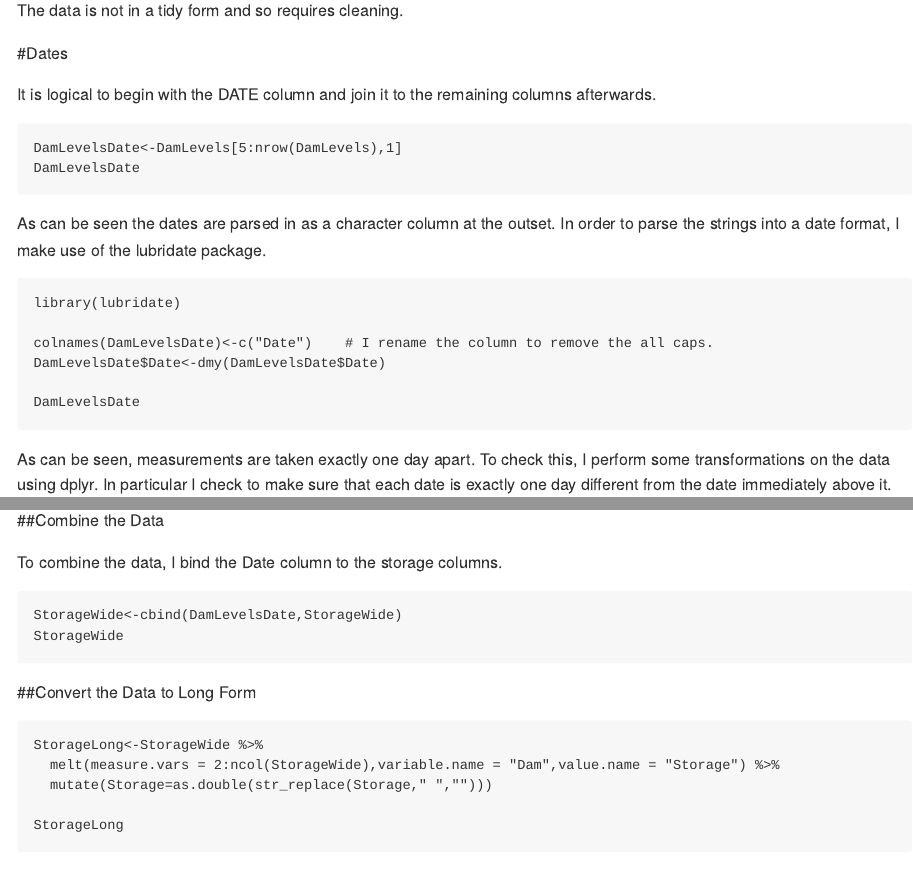
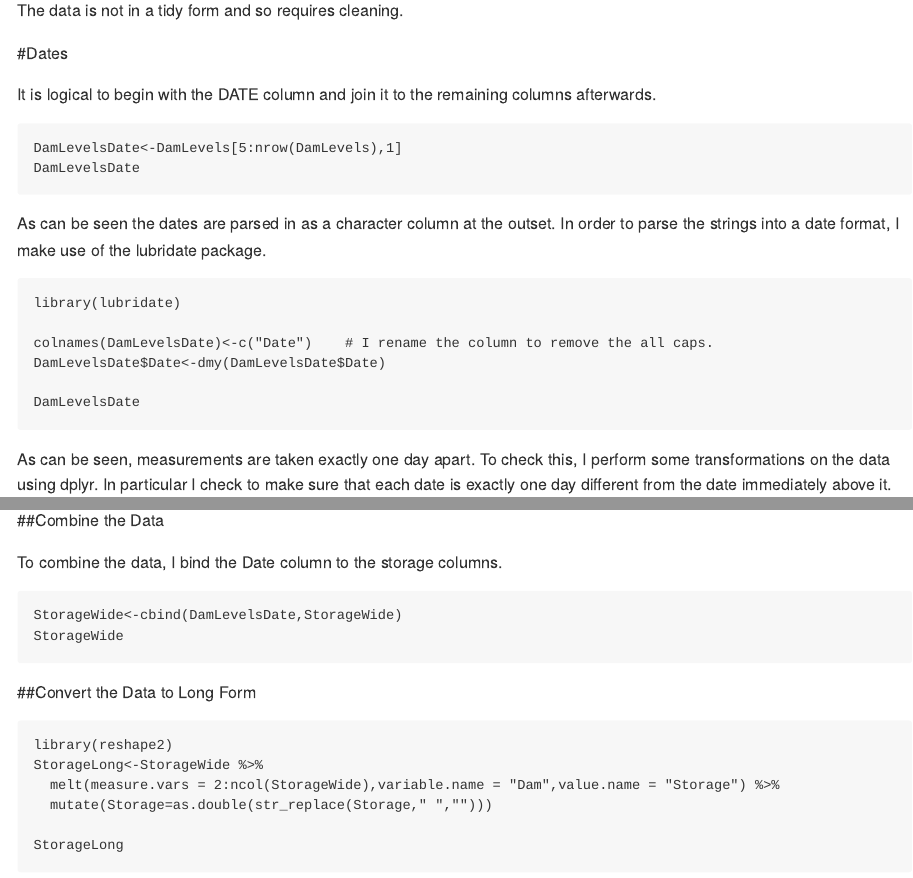
Before and after one commit to jameslairdsmith/WC_Dam_Levels, an R Markdown document (Cleaning_WC_Dam_Levels_Data.Rmd): the page in a window 1100 px wide, from 350 px down, and a second part further down, joined at a grey line. Rendered offline with R 4.5, knitr and Pandoc, with nearby package versions; the code chunks are not run, so their results and figures are left out; both versions are drawn in the output format of the newer one.

Commit message:
Add requirement for reshape2 package

````diff
--- a/Cleaning_WC_Dam_Levels_Data.Rmd
+++ b/Cleaning_WC_Dam_Levels_Data.Rmd
@@ -1,9 +1,7 @@
 ---
 title: "Cleaning Western Cape Dam Levels Data"
 output:
-  word_document: default
-  html_notebook: default
-  html_document: default
+  md_document: default
 ---
 
 
@@ -110,6 +108,7 @@ StorageWide
 ##Convert the Data to Long Form
 
 ```{r}
+library(reshape2)
 StorageLong<-StorageWide %>%
   melt(measure.vars = 2:ncol(StorageWide),variable.name = "Dam",value.name = "Storage") %>%
   mutate(Storage=as.double(str_replace(Storage," ","")))
````
